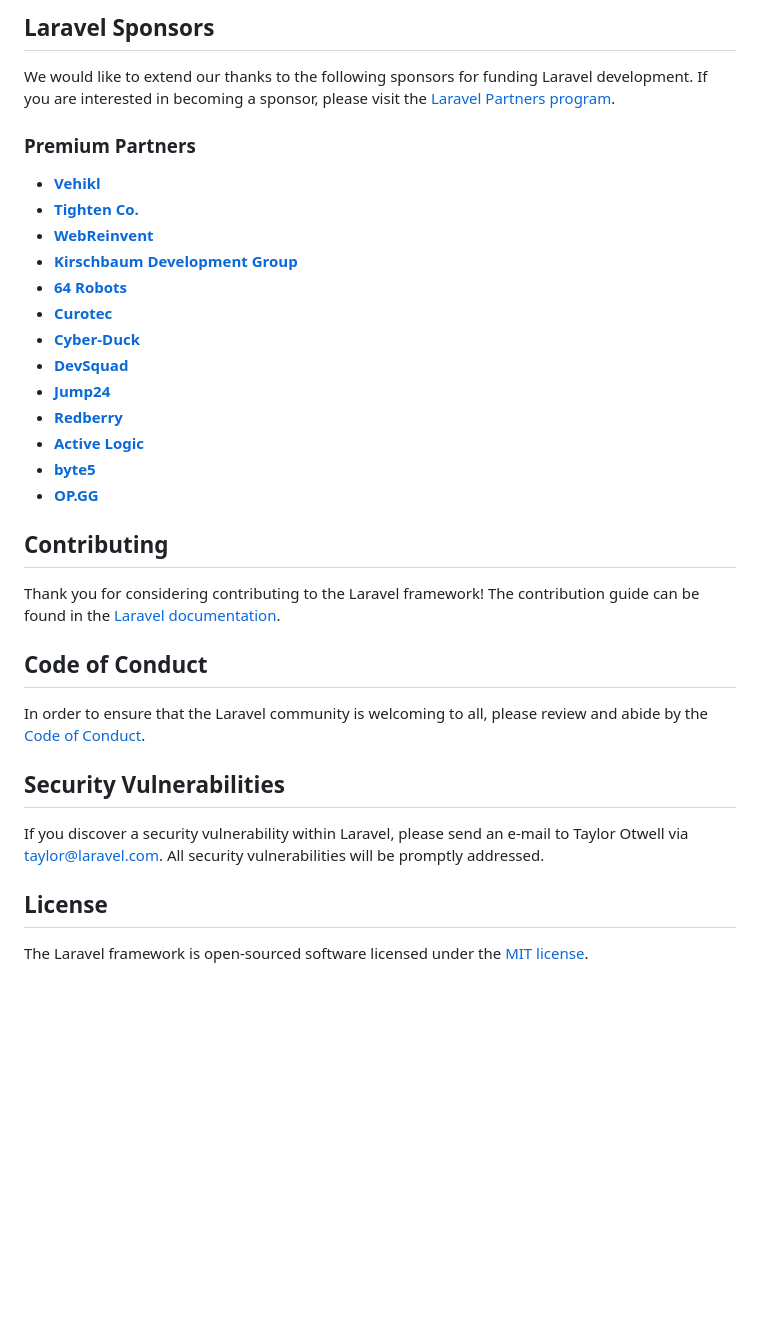
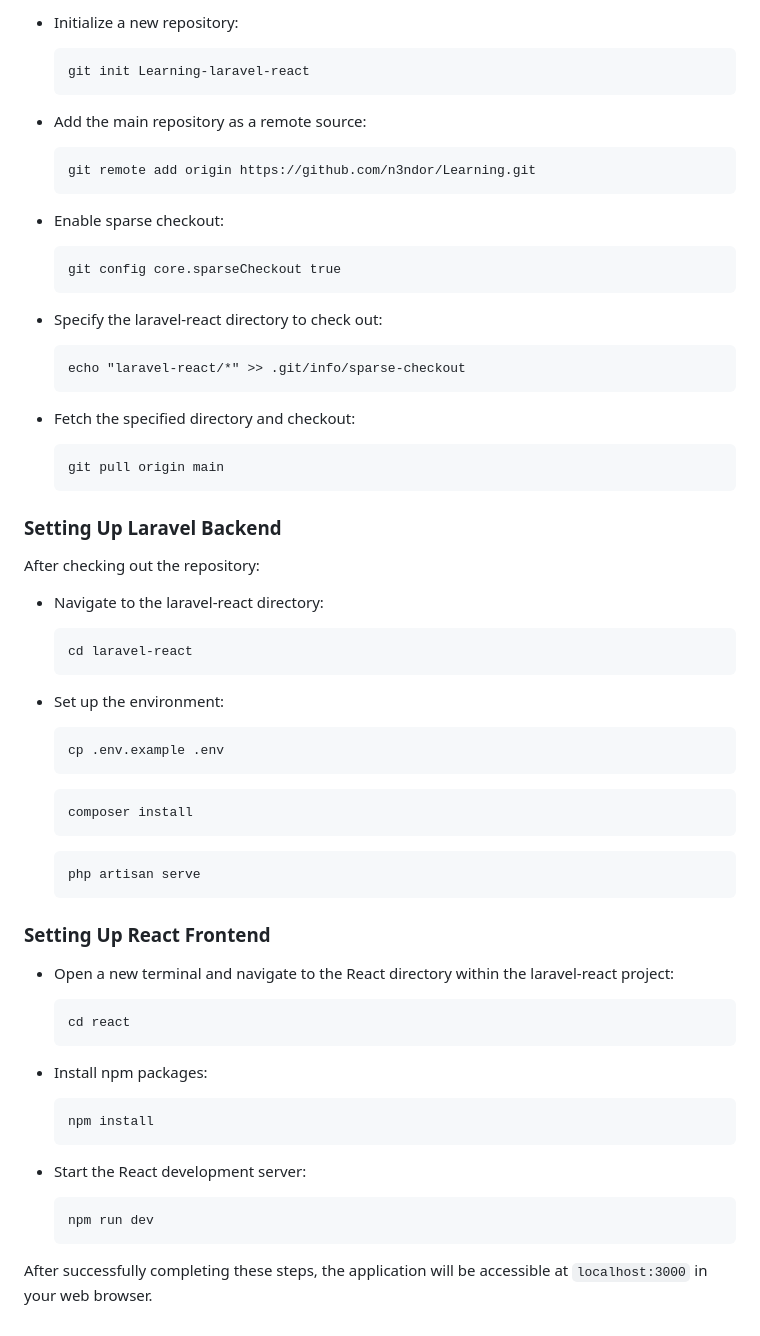
Before and after one commit to n3ndor/Learning, a Markdown page: laravel-react/README.md, the part around the change printed below. Rendered like a GitHub page; blank space fills up the shorter version.

```diff
--- a/laravel-react/README.md
+++ b/laravel-react/README.md
@@ -31,36 +33,37 @@ If you don't feel like reading, [Laracasts](https://laracasts.com) can help. Lar
 
-## Laravel Sponsors
+<ul>
+  <li><p>Initialize a new repository:</p>
+      <pre><code>git init Learning-laravel-react</code></pre></li>
+  <li><p>Add the main repository as a remote source:</p>
+      <pre><code>git remote add origin https://github.com/n3ndor/Learning.git</code></pre></li>
+  <li><p>Enable sparse checkout:</p>
+      <pre><code>git config core.sparseCheckout true</code></pre></li>
+  <li><p>Specify the laravel-react directory to check out:</p>
+      <pre><code>echo "laravel-react/*" >> .git/info/sparse-checkout</code></pre></li>
+  <li><p>Fetch the specified directory and checkout:</p>
+      <pre><code>git pull origin main</code></pre></li>
+</ul>
 
-We would like to extend our thanks to the following sponsors for funding Laravel development. If you are interested in becoming a sponsor, please visit the [Laravel Partners program](https://partners.laravel.com).
+<h3>Setting Up Laravel Backend</h3>
+<p>After checking out the repository:</p>
 
-### Premium Partners
+<ul>
+  <li><p>Navigate to the laravel-react directory:</p>
+      <pre><code>cd laravel-react</code></pre></li>
+  <li><p>Set up the environment:</p>
+      <pre><code>cp .env.example .env</code></pre>
+      <pre><code>composer install</code></pre>
+      <pre><code>php artisan serve</code></pre></li>
+</ul>
 
-- **[Vehikl](https://vehikl.com/)**
-- **[Tighten Co.](https://tighten.co)**
-- **[WebReinvent](https://webreinvent.com/)**
-- **[Kirschbaum Development Group](https://kirschbaumdevelopment.com)**
-- **[64 Robots](https://64robots.com)**
-- **[Curotec](https://www.curotec.com/services/technologies/laravel/)**
-- **[Cyber-Duck](https://cyber-duck.co.uk)**
-- **[DevSquad](https://devsquad.com/hire-laravel-developers)**
-- **[Jump24](https://jump24.co.uk)**
-- **[Redberry](https://redberry.international/laravel/)**
-- **[Active Logic](https://activelogic.com)**
-- **[byte5](https://byte5.de)**
-- **[OP.GG](https://op.gg)**
+<h3>Setting Up React Frontend</h3>
+<ul>
+  <li><p>Open a new terminal and navigate to the React directory within the laravel-react project:</p>
+      <pre><code>cd react</code></pre></li>
+  <li><p>Install npm packages:</p>
+      <pre><code>npm install</code></pre></li>
+  <li><p>Start the React development server:</p>
+      <pre><code>npm run dev</code></pre></li>
+</ul>
 
-## Contributing
-
-Thank you for considering contributing to the Laravel framework! The contribution guide can be found in the [Laravel documentation](https://laravel.com/docs/contributions).
-
-## Code of Conduct
-
-In order to ensure that the Laravel community is welcoming to all, please review and abide by the [Code of Conduct](https://laravel.com/docs/contributions#code-of-conduct).
-
-## Security Vulnerabilities
-
-If you discover a security vulnerability within Laravel, please send an e-mail to Taylor Otwell via [taylor@laravel.com](mailto:taylor@laravel.com). All security vulnerabilities will be promptly addressed.
-
-## License
-
-The Laravel framework is open-sourced software licensed under the [MIT license](https://opensource.org/licenses/MIT).
+<p>After successfully completing these steps, the application will be accessible at <code>localhost:3000</code> in your web browser.</p>
```
Also changed, not shown: other parts of laravel-react/README.md (+23 -21 lines).
